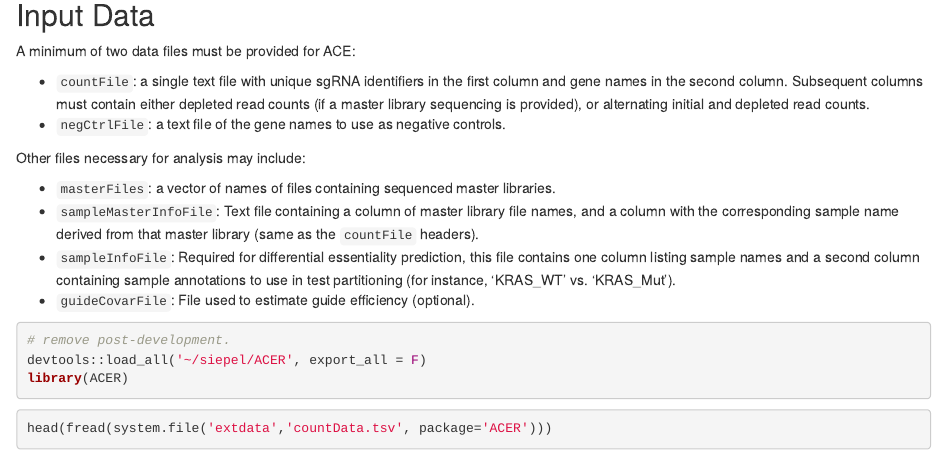
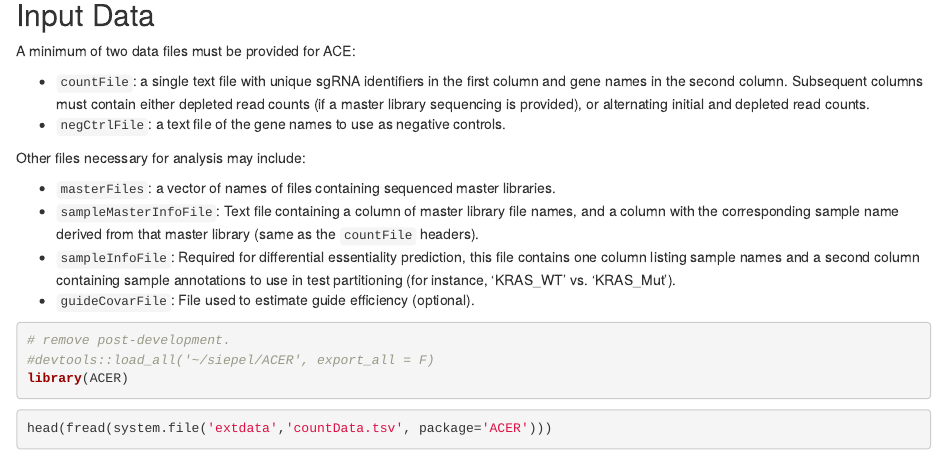
Before and after one commit to CshlSiepelLab/ACE, an R Markdown document (vignettes/basic_ACE.Rmd): the page in a window 1100 px wide, from 250 px down. Rendered offline with R 4.5, knitr and Pandoc, with nearby package versions; drawn as R Markdown's standard HTML page in place of the format the file asks for; some code elsewhere in the file could not run offline; a font, style sheet, LaTeX package, included part or bibliography that could not be used is replaced or left out.

Commit message:
Removing dev version of vignette script.

````diff
--- a/vignettes/basic_ACE.Rmd
+++ b/vignettes/basic_ACE.Rmd
@@ -70,7 +70,7 @@ annotations to use in test partitioning (for instance, 'KRAS_WT' vs. 'KRAS_Mut')
 
 ```{r setup}
 # remove post-development.
-devtools::load_all('~/siepel/ACER', export_all = F)
+#devtools::load_all('~/siepel/ACER', export_all = F)
 library(ACER)
 ```
 
````
